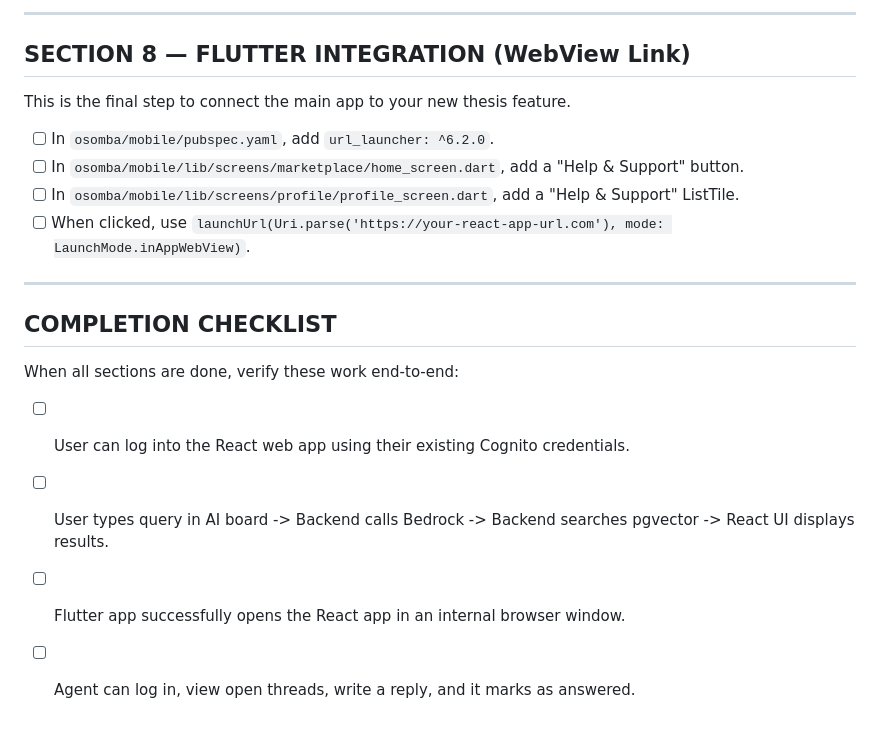
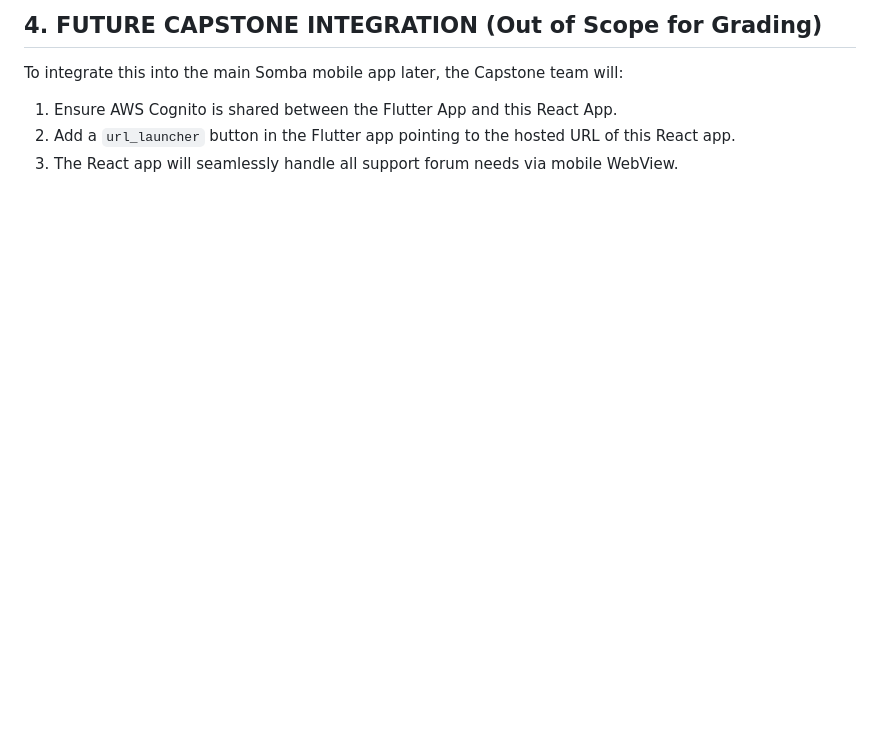
Before and after one commit to Splendor73/Osomba-Barret-Thesis, a Markdown page: Phase_4/EXECUTION_PLAN.md, the part around one of its changes. Drawn GitHub-style; blank space fills up the shorter version.

```diff
--- a/Phase_4/EXECUTION_PLAN.md
+++ b/Phase_4/EXECUTION_PLAN.md
@@ -131,20 +98,5 @@ Instead of building native Flutter screens, we will use the React prototype as t
----
-
-## SECTION 8 — FLUTTER INTEGRATION (WebView Link)
-
-This is the final step to connect the main app to your new thesis feature.
-
-- [ ] In `osomba/mobile/pubspec.yaml`, add `url_launcher: ^6.2.0`.
-- [ ] In `osomba/mobile/lib/screens/marketplace/home_screen.dart`, add a "Help & Support" button.
-- [ ] In `osomba/mobile/lib/screens/profile/profile_screen.dart`, add a "Help & Support" ListTile.
-- [ ] When clicked, use `launchUrl(Uri.parse('https://your-react-app-url.com'), mode: LaunchMode.inAppWebView)`.
-
----
-
-## COMPLETION CHECKLIST
-
-When all sections are done, verify these work end-to-end:
-- [ ] User can log into the React web app using their existing Cognito credentials.
-- [ ] User types query in AI board -> Backend calls Bedrock -> Backend searches pgvector -> React UI displays results.
-- [ ] Flutter app successfully opens the React app in an internal browser window.
-- [ ] Agent can log in, view open threads, write a reply, and it marks as answered.
+## 4. FUTURE CAPSTONE INTEGRATION (Out of Scope for Grading)
+To integrate this into the main Somba mobile app later, the Capstone team will:
+1.  Ensure AWS Cognito is shared between the Flutter App and this React App.
+2.  Add a `url_launcher` button in the Flutter app pointing to the hosted URL of this React app.
+3.  The React app will seamlessly handle all support forum needs via mobile WebView.
```
Also changed, not shown: other parts of Phase_4/EXECUTION_PLAN.md (+74 -107 lines).
